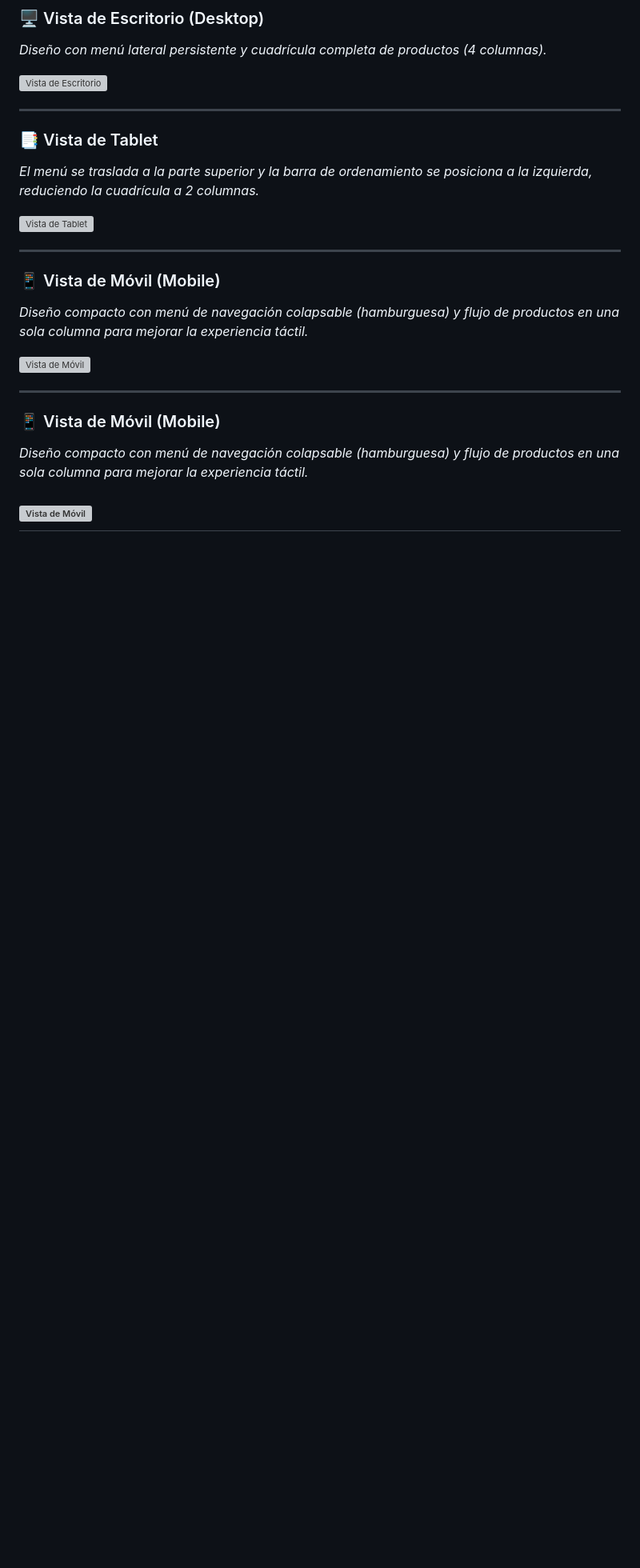
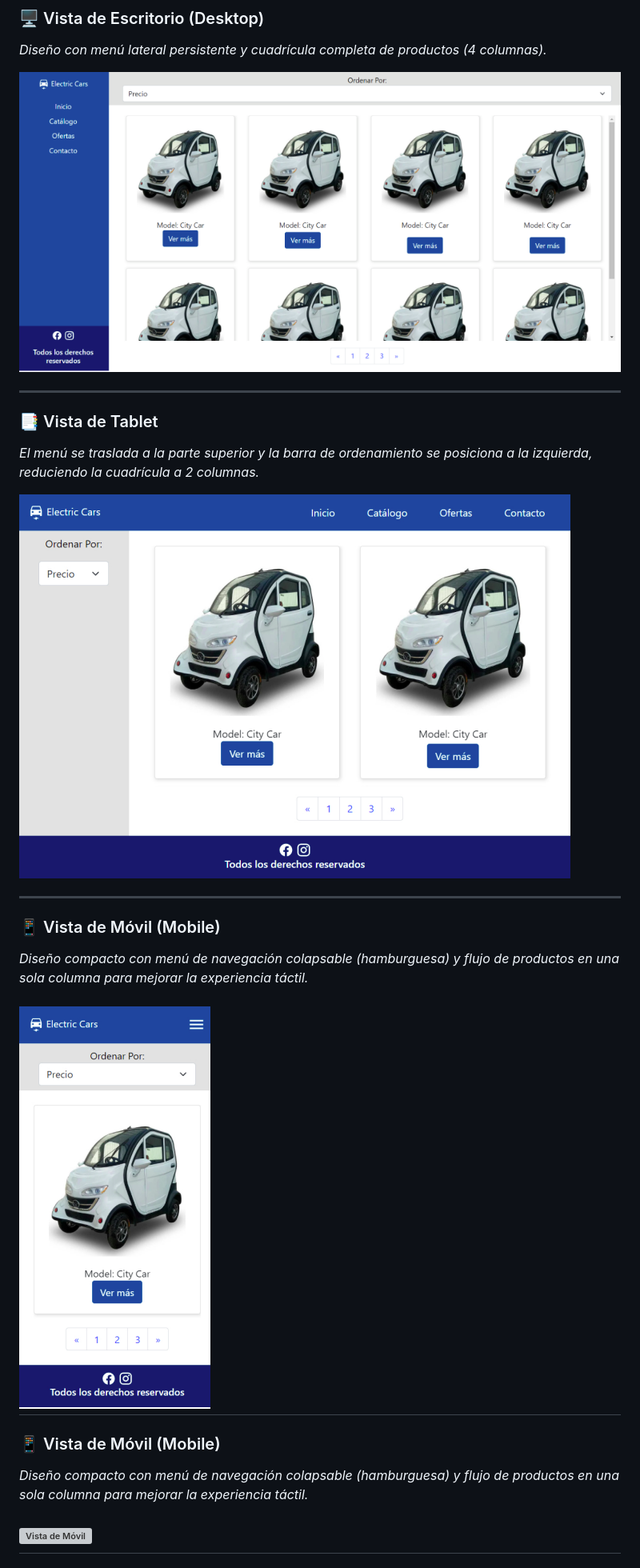
Before and after one commit to jleival/desafio-3-electric-car-store, a Markdown page: README.md, the part around the change. Shown at 80% size. Rendered like a GitHub page; blank space fills up the shorter version; grey boxes are pictures that could not be loaded.

Commit message:
Vista previa del proyecto en el readme

```diff
--- a/README.md
+++ b/README.md
@@ -16,22 +16,21 @@ A continuación se presentan las capturas de pantalla de la interfaz de la tiend
 ### 🖥️ Vista de Escritorio (Desktop)
 *Diseño con menú lateral persistente y cuadrícula completa de productos (4 columnas).*
 
-![Vista de Escritorio](probando-ejercicio/assets/img/escritorio.png)
+![Vista de Escritorio](assets/img/escritorio.png)
 
 ---
 
 ### 📑 Vista de Tablet
 *El menú se traslada a la parte superior y la barra de ordenamiento se posiciona a la izquierda, reduciendo la cuadrícula a 2 columnas.*
 
-![Vista de Tablet](probando-ejercicio/assets/img/Tablet.png)
+![Vista de Tablet](assets/img/Tablet.png)
 
 ---
 
 ### 📱 Vista de Móvil (Mobile)
 *Diseño compacto con menú de navegación colapsable (hamburguesa) y flujo de productos en una sola columna para mejorar la experiencia táctil.*
 
-![Vista de Móvil](probando-ejercicio/assets/img/mobil.png)
-
+![Vista de Móvil](assets/img/mobil.png)
 ---
 
 ### 📱 Vista de Móvil (Mobile)
```
